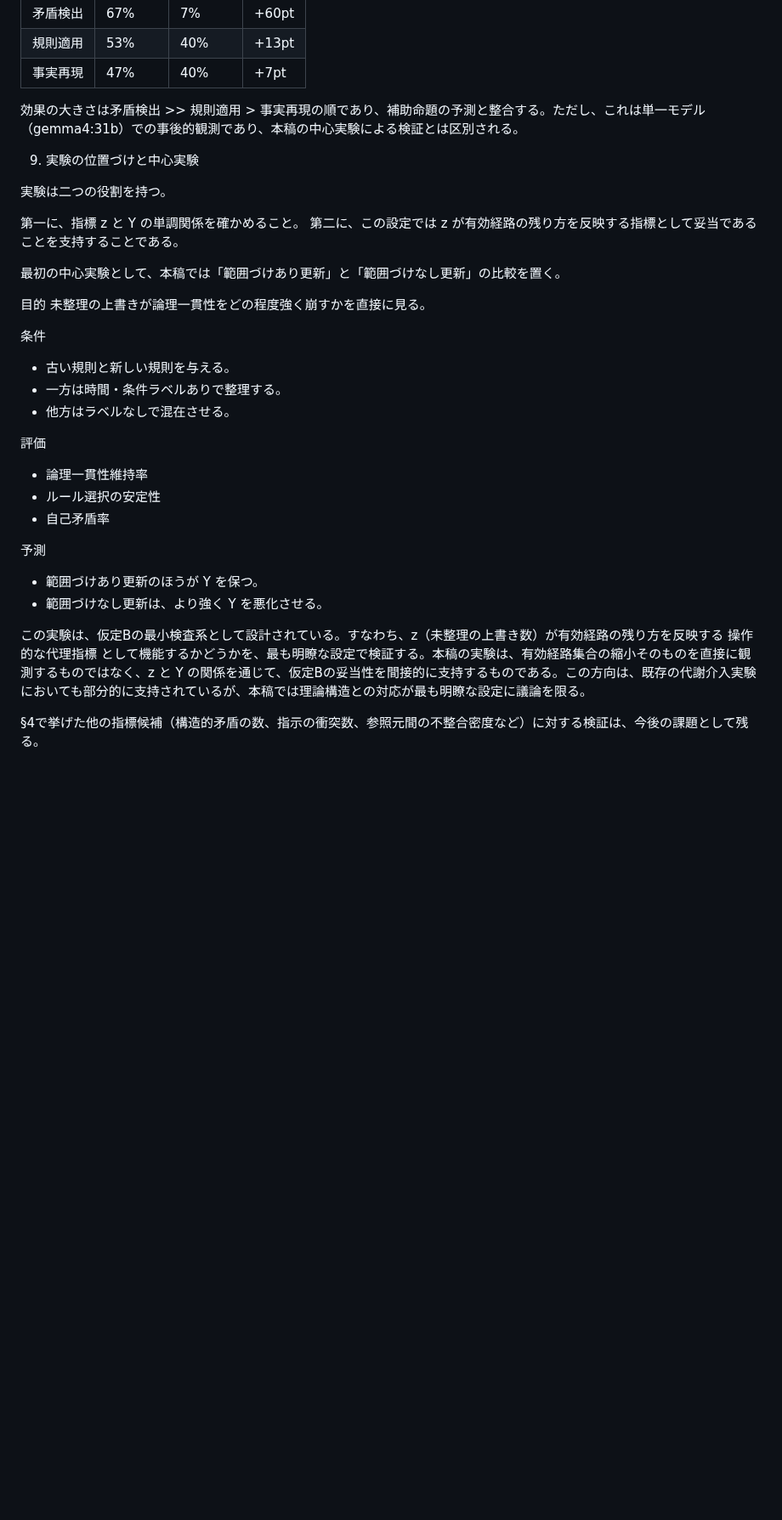
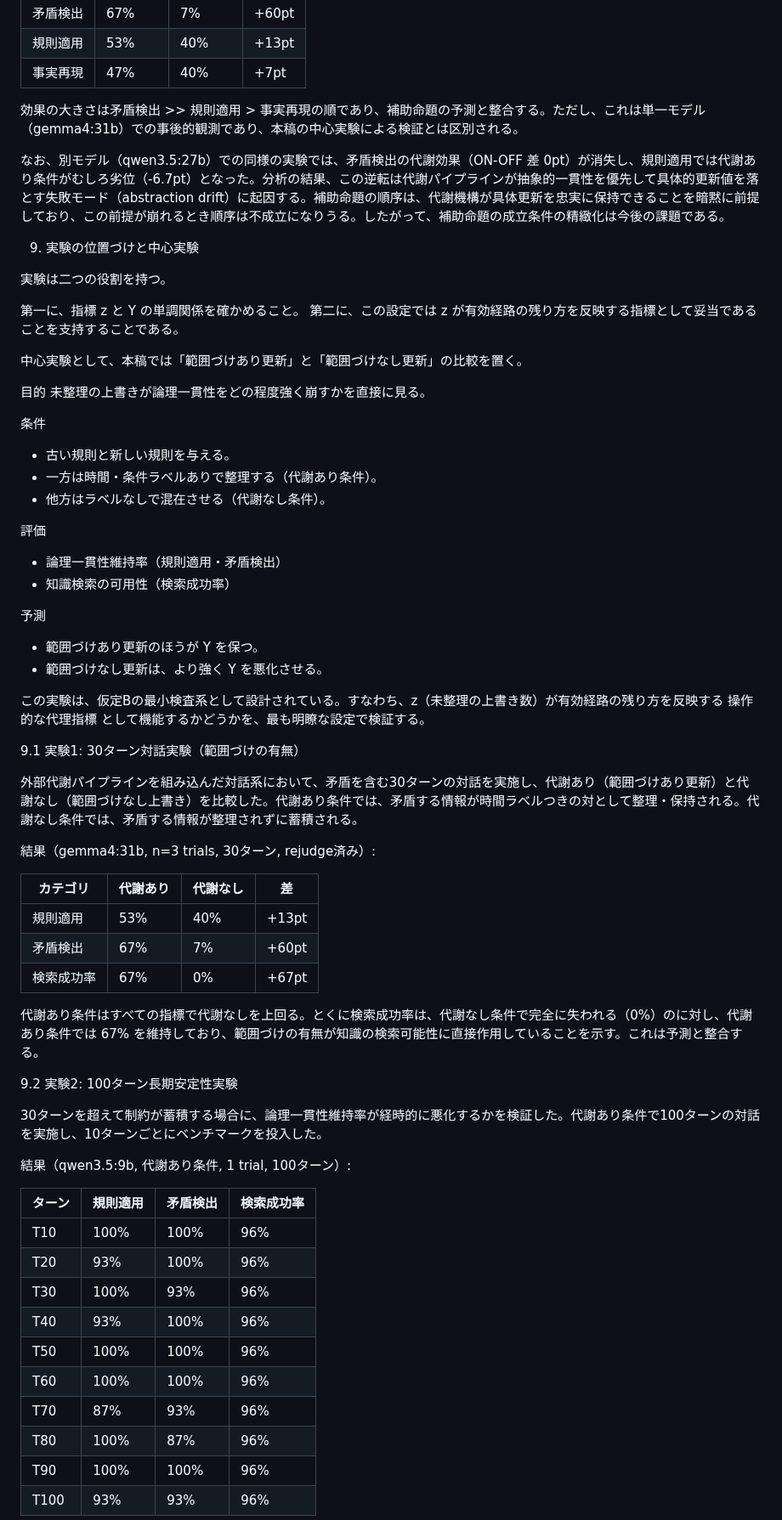
Before and after one commit to karesansui-u/delta-survival-papers, a Markdown page: v2/3_論理一貫性維持の構造持続的記述.md, the part around one of its changes. Shown at 85% size. Drawn GitHub-style; blank space fills up the shorter version.

Commit message:
Enhance Experimental Analysis and Results Documentation
- Added detailed results from two experiments comparing the effects of structured versus unstructured updates on logical consistency and contradiction detection.
- Clarified the impact of metabolic conditions on knowledge retrieval success rates, highlighting significant differences in performance metrics.
- Updated the interpretation of findings to reflect the implications for future research and the refinement of auxiliary propositions.
- Emphasized the need for systematic validation of additional indicators related to structural contradictions and inconsistencies.

```diff
--- a/v2/3_論理一貫性維持の構造持続的記述.md
+++ b/v2/3_論理一貫性維持の構造持続的記述.md
@@ -149,6 +149,8 @@ Y = 0
 
 効果の大きさは矛盾検出 >> 規則適用 > 事実再現の順であり、補助命題の予測と整合する。ただし、これは単一モデル（gemma4:31b）での事後的観測であり、本稿の中心実験による検証とは区別される。
 
+なお、別モデル（qwen3.5:27b）での同様の実験では、矛盾検出の代謝効果（ON-OFF 差 0pt）が消失し、規則適用では代謝あり条件がむしろ劣位（-6.7pt）となった。分析の結果、この逆転は代謝パイプラインが抽象的一貫性を優先して具体的更新値を落とす失敗モード（abstraction drift）に起因する。補助命題の順序は、代謝機構が具体更新を忠実に保持できることを暗黙に前提しており、この前提が崩れるとき順序は不成立になりうる。したがって、補助命題の成立条件の精緻化は今後の課題である。
+
 9. 実験の位置づけと中心実験
 
 実験は二つの役割を持つ。
@@ -156,25 +158,56 @@ Y = 0
 第一に、指標 z と Y の単調関係を確かめること。
 第二に、この設定では z が有効経路の残り方を反映する指標として妥当であることを支持することである。
 
-最初の中心実験として、本稿では「範囲づけあり更新」と「範囲づけなし更新」の比較を置く。
+中心実験として、本稿では「範囲づけあり更新」と「範囲づけなし更新」の比較を置く。
 
 目的
 未整理の上書きが論理一貫性をどの程度強く崩すかを直接に見る。
 
 条件
 - 古い規則と新しい規則を与える。
-- 一方は時間・条件ラベルありで整理する。
-- 他方はラベルなしで混在させる。
+- 一方は時間・条件ラベルありで整理する（代謝あり条件）。
+- 他方はラベルなしで混在させる（代謝なし条件）。
 
 評価
-- 論理一貫性維持率
-- ルール選択の安定性
-- 自己矛盾率
+- 論理一貫性維持率（規則適用・矛盾検出）
+- 知識検索の可用性（検索成功率）
 
 予測
 - 範囲づけあり更新のほうが Y を保つ。
 - 範囲づけなし更新は、より強く Y を悪化させる。
 
-この実験は、仮定Bの最小検査系として設計されている。すなわち、z（未整理の上書き数）が有効経路の残り方を反映する 操作的な代理指標 として機能するかどうかを、最も明瞭な設定で検証する。本稿の実験は、有効経路集合の縮小そのものを直接に観測するものではなく、z と Y の関係を通じて、仮定Bの妥当性を間接的に支持するものである。この方向は、既存の代謝介入実験においても部分的に支持されているが、本稿では理論構造との対応が最も明瞭な設定に議論を限る。
+この実験は、仮定Bの最小検査系として設計されている。すなわち、z（未整理の上書き数）が有効経路の残り方を反映する 操作的な代理指標 として機能するかどうかを、最も明瞭な設定で検証する。
 
-§4で挙げた他の指標候補（構造的矛盾の数、指示の衝突数、参照元間の不整合密度など）に対する検証は、今後の課題として残る。
+9.1 実験1: 30ターン対話実験（範囲づけの有無）
+
+外部代謝パイプラインを組み込んだ対話系において、矛盾を含む30ターンの対話を実施し、代謝あり（範囲づけあり更新）と代謝なし（範囲づけなし上書き）を比較した。代謝あり条件では、矛盾する情報が時間ラベルつきの対として整理・保持される。代謝なし条件では、矛盾する情報が整理されずに蓄積される。
+
+結果（gemma4:31b, n=3 trials, 30ターン, rejudge済み）:
+
+| カテゴリ | 代謝あり | 代謝なし | 差 |
+|---------|---------|---------|-----|
+| 規則適用 | 53% | 40% | +13pt |
+| 矛盾検出 | 67% | 7% | +60pt |
+| 検索成功率 | 67% | 0% | +67pt |
+
+代謝あり条件はすべての指標で代謝なしを上回る。とくに検索成功率は、代謝なし条件で完全に失われる（0%）のに対し、代謝あり条件では 67% を維持しており、範囲づけの有無が知識の検索可能性に直接作用していることを示す。これは予測と整合する。
+
+9.2 実験2: 100ターン長期安定性実験
+
+30ターンを超えて制約が蓄積する場合に、論理一貫性維持率が経時的に悪化するかを検証した。代謝あり条件で100ターンの対話を実施し、10ターンごとにベンチマークを投入した。
+
+結果（qwen3.5:9b, 代謝あり条件, 1 trial, 100ターン）:
+
+| ターン | 規則適用 | 矛盾検出 | 検索成功率 |
+|-------|---------|---------|----------|
+| T10 | 100% | 100% | 96% |
+| T20 | 93% | 100% | 96% |
+| T30 | 100% | 93% | 96% |
+| T40 | 93% | 100% | 96% |
+| T50 | 100% | 100% | 96% |
+| T60 | 100% | 100% | 96% |
+| T70 | 87% | 93% | 96% |
+| T80 | 100% | 87% | 96% |
+| T90 | 100% | 100% | 96% |
+| T100 | 93% | 93% | 96% |
+
```
Also changed, not shown: other parts of v2/3_論理一貫性維持の構造持続的記述.md (+13 -0 lines).
